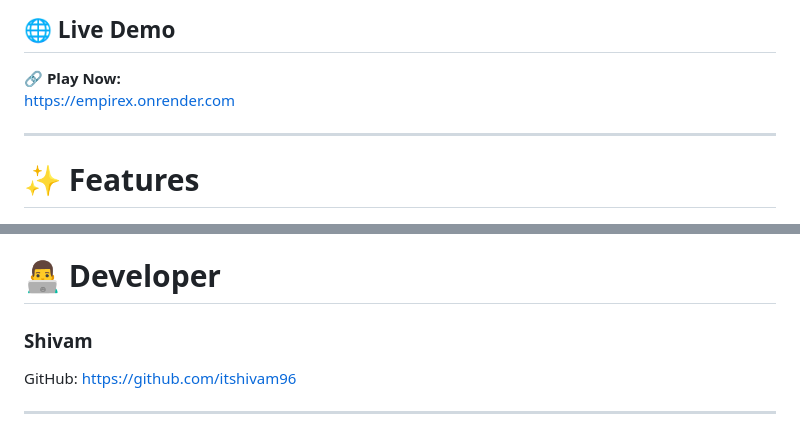
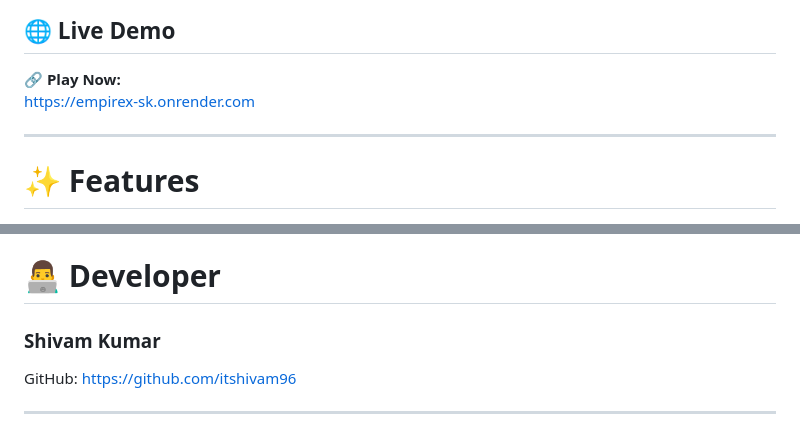
Before and after one commit to itshivam96/EmpireX-Gaming-Platform, a Markdown page: README.md, 2 parts joined by grey strips. Drawn GitHub-style.

```diff
--- a/README.md
+++ b/README.md
@@ -20,7 +20,7 @@ Build your empire, forge alliances, and conquer the realm in an immersive multip
 ## 🌐 Live Demo
 
 🔗 **Play Now:**
-https://empirex.onrender.com
+https://empirex-sk.onrender.com
 
 ---
 
@@ -284,7 +284,7 @@ This project is licensed under the MIT License.
 
 # 👨‍💻 Developer
 
-### Shivam
+### Shivam Kumar
 GitHub: https://github.com/itshivam96
 
 ---
```
